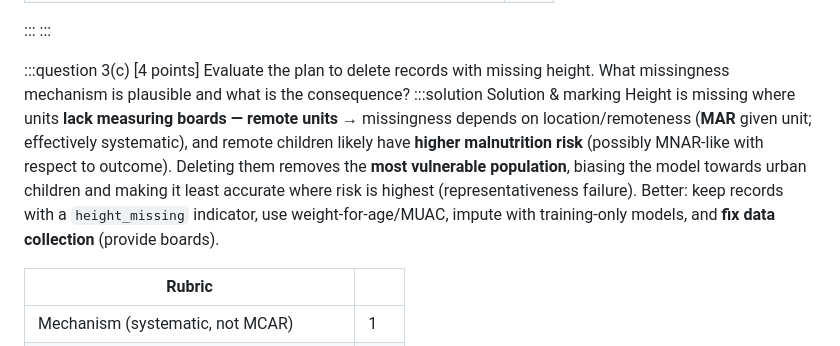
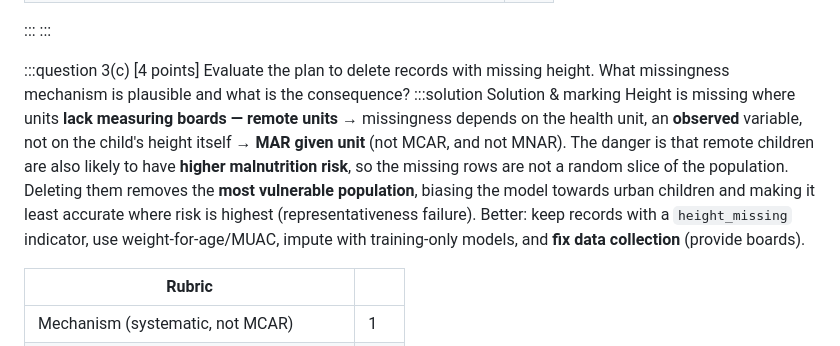
Before and after one commit to MuhammadAbdullahNaeem1/ai500-ai, a Markdown page: content/quizzes/quiz2-mock-c.md, the part around the change. Rendered like a GitHub page.

```diff
--- a/content/quizzes/quiz2-mock-c.md
+++ b/content/quizzes/quiz2-mock-c.md
@@ -129,7 +129,7 @@ No — it is a **proxy** shaped by an **institutional process**: admission requi
 
 :::question 3(c) [4 points] Evaluate the plan to delete records with missing height. What missingness mechanism is plausible and what is the consequence?
 :::solution Solution & marking
-Height is missing where units **lack measuring boards — remote units** → missingness depends on location/remoteness (**MAR** given unit; effectively systematic), and remote children likely have **higher malnutrition risk** (possibly MNAR-like with respect to outcome). Deleting them removes the **most vulnerable population**, biasing the model towards urban children and making it least accurate where risk is highest (representativeness failure). Better: keep records with a `height_missing` indicator, use weight-for-age/MUAC, impute with training-only models, and **fix data collection** (provide boards).
+Height is missing where units **lack measuring boards — remote units** → missingness depends on the health unit, an **observed** variable, not on the child's height itself → **MAR given unit** (not MCAR, and not MNAR). The danger is that remote children are also likely to have **higher malnutrition risk**, so the missing rows are not a random slice of the population. Deleting them removes the **most vulnerable population**, biasing the model towards urban children and making it least accurate where risk is highest (representativeness failure). Better: keep records with a `height_missing` indicator, use weight-for-age/MUAC, impute with training-only models, and **fix data collection** (provide boards).
 
 | Rubric | |
 |---|---|
```
Also changed, not shown: content/practice/m2-reflections.md (+2 -2 lines), content/practice/m2-scenarios.md (+2 -2 lines).
